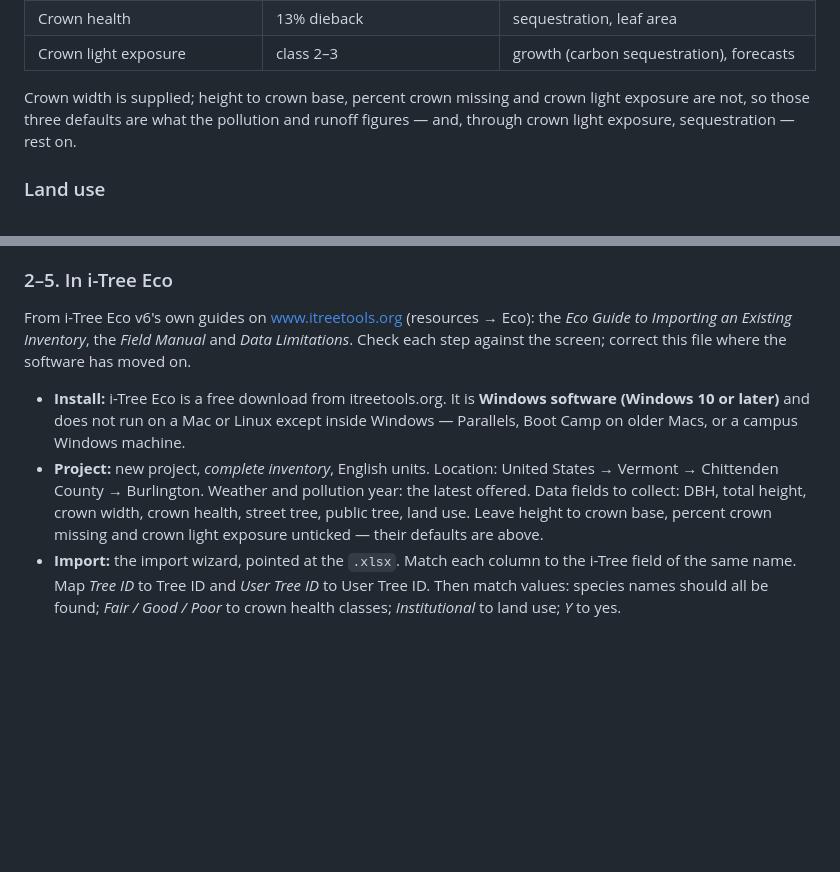
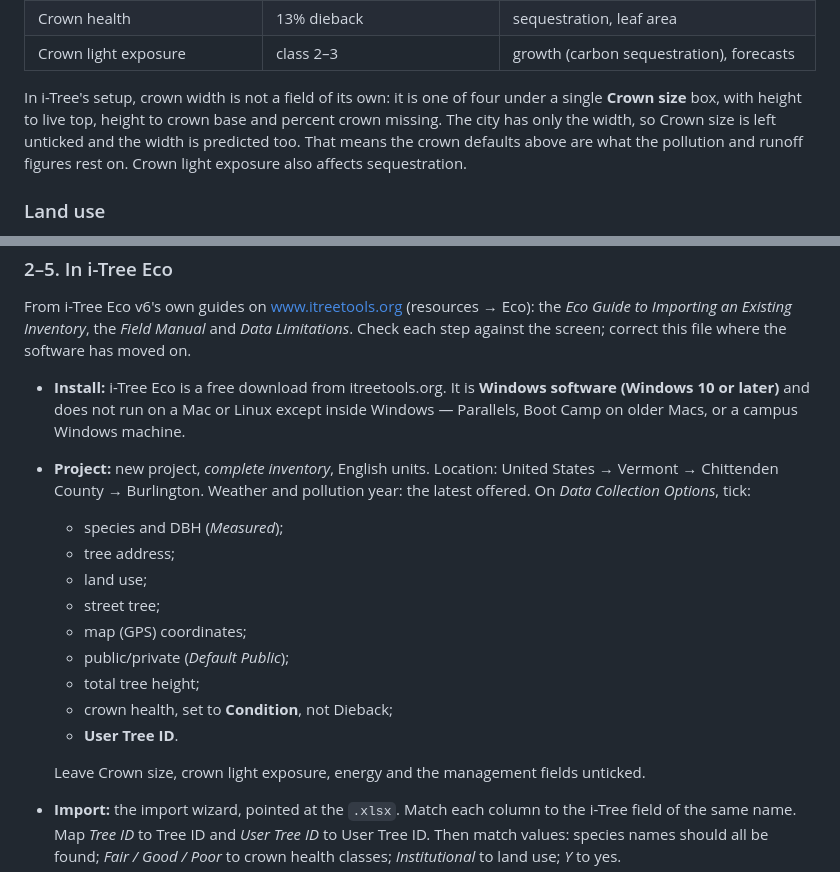
Before and after one commit to durodriguez/Florestas_VT, a Markdown page: docs/ITREE.md, 2 parts joined by grey strips. Rendered like a GitHub page; blank space fills up the shorter version.

Commit message:
i-Tree guide: the Data Collection Options as i-Tree shows them
Crown width sits under a single Crown size box with three fields the city
did not record, so it is left unticked; User Tree ID and coordinates are
ticked.

Co-Authored-By: Claude Opus 5.5 <noreply@anthropic.com>
Claude-Session: https://claude.ai/code/session_01YHYs8h5v35E9nmh7snfX4e

```diff
--- a/docs/ITREE.md
+++ b/docs/ITREE.md
@@ -99,9 +99,12 @@ guide (Eco resources page):
 | Crown health | 13% dieback | sequestration, leaf area |
 | Crown light exposure | class 2–3 | growth (carbon sequestration), forecasts |
 
-Crown width is supplied; height to crown base, percent crown missing and crown
-light exposure are not, so those three defaults are what the pollution and
-runoff figures — and, through crown light exposure, sequestration — rest on.
+In i-Tree's setup, crown width is not a field of its own: it is one of four
+under a single **Crown size** box, with height to live top, height to crown
+base and percent crown missing. The city has only the width, so Crown size is
+left unticked and the width is predicted too. That means the crown defaults
+above are what the pollution and runoff figures rest on. Crown light exposure
+also affects sequestration.
 
 ### Land use
 
@@ -140,10 +143,20 @@ software has moved on.
   Windows machine.
 - **Project:** new project, *complete inventory*, English units. Location:
   United States → Vermont → Chittenden County → Burlington. Weather and
-  pollution year: the latest offered. Data fields to collect: DBH, total
-  height, crown width, crown health, street tree, public tree, land use.
-  Leave height to crown base, percent crown missing and crown light exposure
-  unticked — their defaults are above.
+  pollution year: the latest offered. On *Data Collection Options*, tick:
+
+  - species and DBH (*Measured*);
+  - tree address;
+  - land use;
+  - street tree;
+  - map (GPS) coordinates;
+  - public/private (*Default Public*);
+  - total tree height;
+  - crown health, set to **Condition**, not Dieback;
+  - **User Tree ID**.
+
+  Leave Crown size, crown light exposure, energy and the management fields
+  unticked.
 - **Import:** the import wizard, pointed at the `.xlsx`. Match each column to
   the i-Tree field of the same name. Map *Tree ID* to Tree ID and *User Tree
   ID* to User Tree ID. Then match values: species names should all be found;
```
